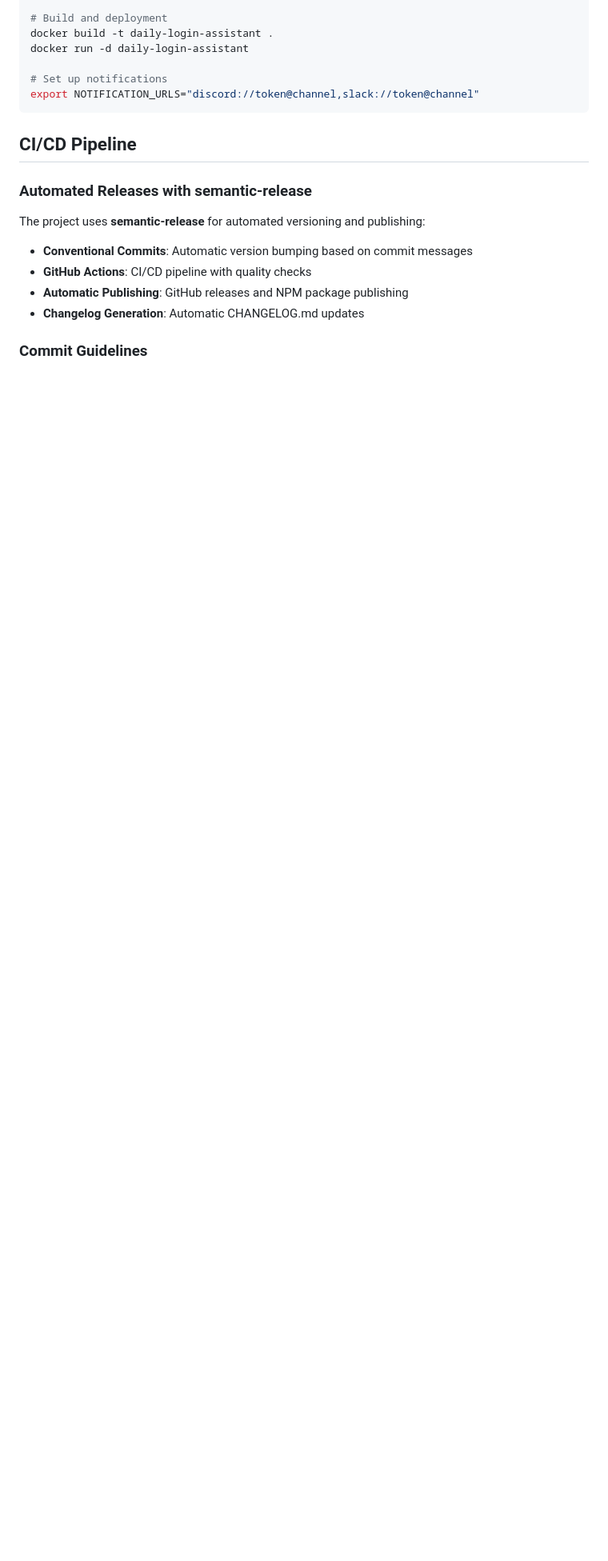
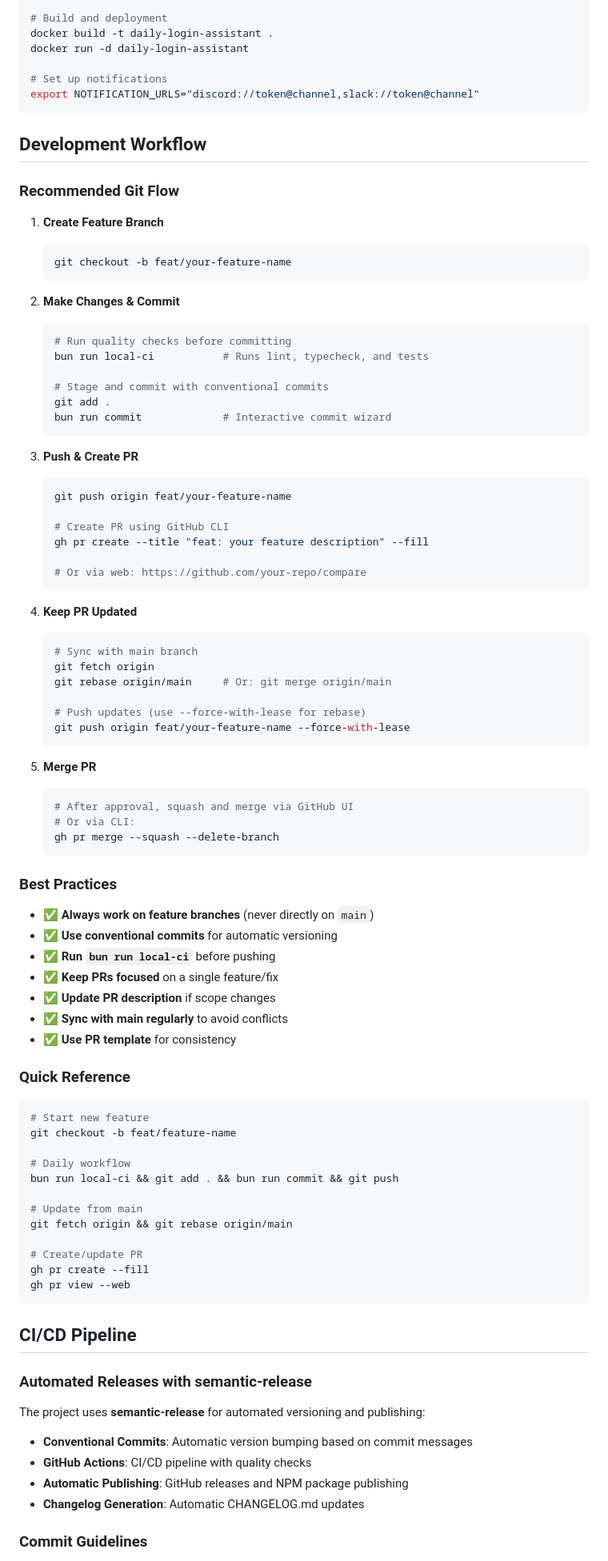
Before and after one commit to karlorz/daily-login-assistant, a Markdown page: CLAUDE.md, the part around one of its changes. Shown at 80% size. GitHub-like rendering; blank space fills up the shorter version.

````diff
--- a/CLAUDE.md
+++ b/CLAUDE.md
@@ -89,6 +90,79 @@ docker run -d daily-login-assistant
 
 # Set up notifications
 export NOTIFICATION_URLS="discord://token@channel,slack://token@channel"
+```
+
+## Development Workflow
+
+### Recommended Git Flow
+
+1. **Create Feature Branch**
+   ```bash
+   git checkout -b feat/your-feature-name
+   ```
+
+2. **Make Changes & Commit**
+   ```bash
+   # Run quality checks before committing
+   bun run local-ci           # Runs lint, typecheck, and tests
+
+   # Stage and commit with conventional commits
+   git add .
+   bun run commit             # Interactive commit wizard
+   ```
+
+3. **Push & Create PR**
+   ```bash
+   git push origin feat/your-feature-name
+
+   # Create PR using GitHub CLI
+   gh pr create --title "feat: your feature description" --fill
+
+   # Or via web: https://github.com/your-repo/compare
+   ```
+
+4. **Keep PR Updated**
+   ```bash
+   # Sync with main branch
+   git fetch origin
+   git rebase origin/main     # Or: git merge origin/main
+
+   # Push updates (use --force-with-lease for rebase)
+   git push origin feat/your-feature-name --force-with-lease
+   ```
+
+5. **Merge PR**
+   ```bash
+   # After approval, squash and merge via GitHub UI
+   # Or via CLI:
+   gh pr merge --squash --delete-branch
+   ```
+
+### Best Practices
+
+- ✅ **Always work on feature branches** (never directly on `main`)
+- ✅ **Use conventional commits** for automatic versioning
+- ✅ **Run `bun run local-ci`** before pushing
+- ✅ **Keep PRs focused** on a single feature/fix
+- ✅ **Update PR description** if scope changes
+- ✅ **Sync with main regularly** to avoid conflicts
+- ✅ **Use PR template** for consistency
+
+### Quick Reference
+
+```bash
+# Start new feature
+git checkout -b feat/feature-name
+
+# Daily workflow
+bun run local-ci && git add . && bun run commit && git push
+
+# Update from main
+git fetch origin && git rebase origin/main
+
+# Create/update PR
+gh pr create --fill
+gh pr view --web
 ```
 
 ## CI/CD Pipeline
````
Also changed, not shown: other parts of CLAUDE.md (+10 -1 lines).
